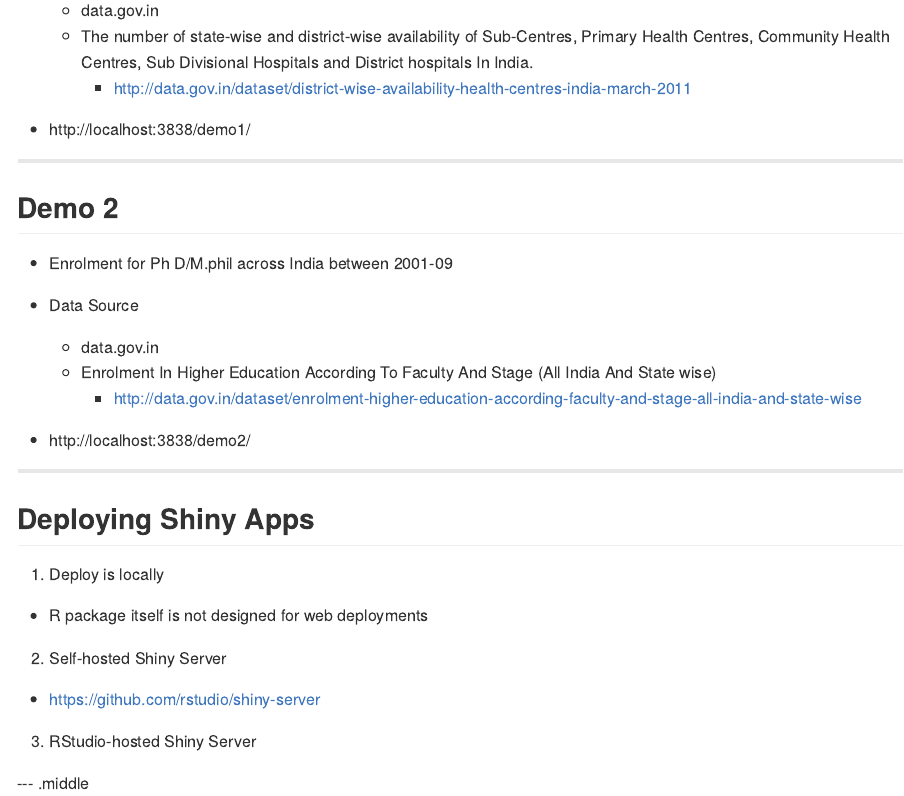
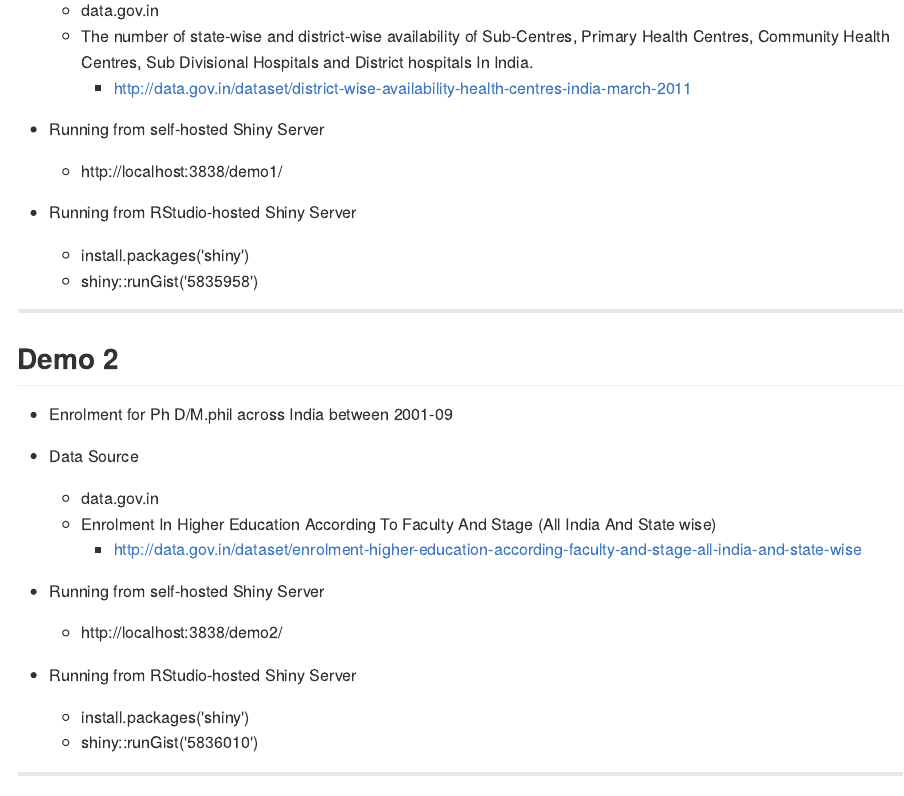
Before and after one commit to nkhare/odc2013, an R Markdown document (index.Rmd): the page in a window 1100 px wide, from 1960 px down. The pictures show the output file index.md that the author committed with the source, drawn offline in the style of GitHub.

Commit message:
publishing deck

```diff
--- a/index.Rmd
+++ b/index.Rmd
@@ -99,7 +99,12 @@ shinyServer(function(input, output) {
   - data.gov.in
   - The number of state-wise and district-wise availability of Sub-Centres, Primary Health Centres, Community Health Centres, Sub Divisional Hospitals and District hospitals In India.
     - http://data.gov.in/dataset/district-wise-availability-health-centres-india-march-2011
-- http://localhost:3838/demo1/
+- Running from self-hosted Shiny Server
+  - http://localhost:3838/demo1/
+- Running from RStudio-hosted Shiny Server
+  - install.packages('shiny')
+  - shiny::runGist('5835958')
+
 
 ---
 
@@ -112,7 +117,11 @@ shinyServer(function(input, output) {
   - data.gov.in
   - Enrolment In Higher Education According To Faculty And Stage (All India And State wise)
     - http://data.gov.in/dataset/enrolment-higher-education-according-faculty-and-stage-all-india-and-state-wise
-- http://localhost:3838/demo2/
+- Running from self-hosted Shiny Server
+  - http://localhost:3838/demo2/
+- Running from RStudio-hosted Shiny Server
+  - install.packages('shiny')
+  - shiny::runGist('5836010')
 
 
 ---
```
Also changed, not shown: index.html, index.md.
